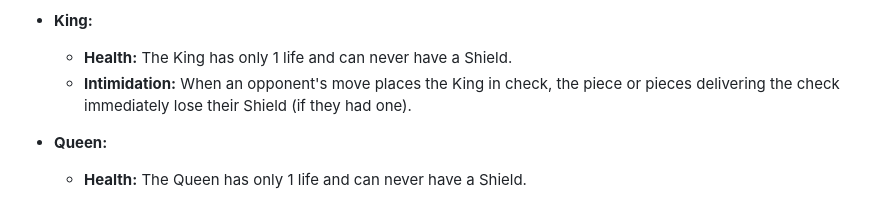
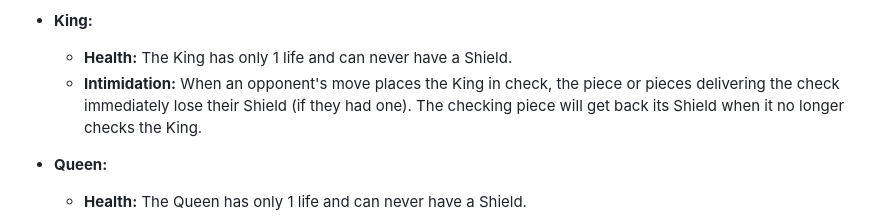
Before and after one commit to mnbnkr/chess-two, a Markdown page: README.md, the part around the change. Drawn GitHub-style.

Commit message:
add clarification

```diff
--- a/README.md
+++ b/README.md
@@ -41,7 +41,7 @@ The turn is not over until the player has made all possible moves (MUST make the
 
 *   **King:**
     *   **Health:** The King has only 1 life and can never have a Shield.
-    *   **Intimidation:** When an opponent's move places the King in check, the piece or pieces delivering the check immediately lose their Shield (if they had one).
+    *   **Intimidation:** When an opponent's move places the King in check, the piece or pieces delivering the check immediately lose their Shield (if they had one). The checking piece will get back its Shield when it no longer checks the King.
 
 *   **Queen:**
     *   **Health:** The Queen has only 1 life and can never have a Shield.
```
